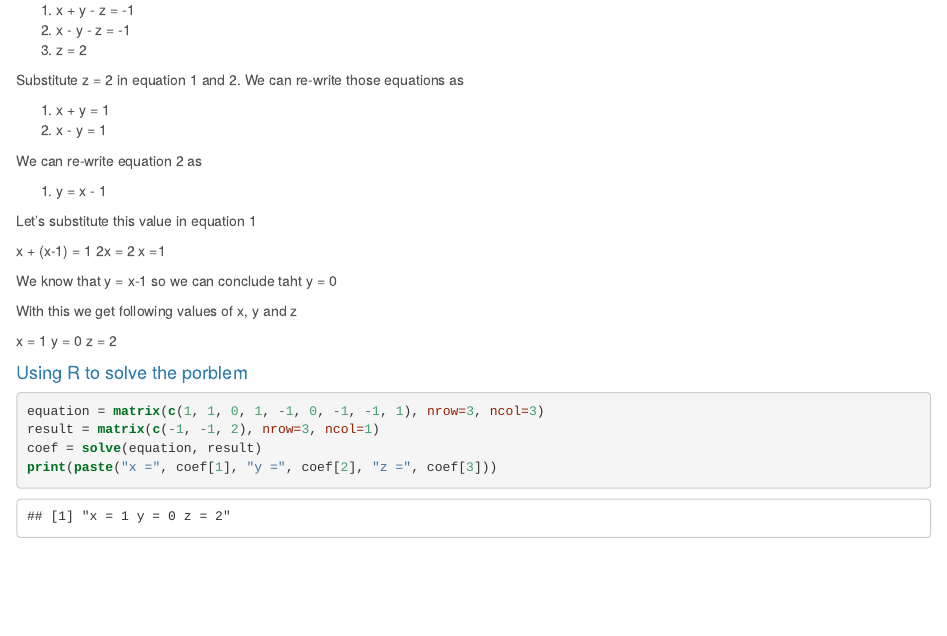
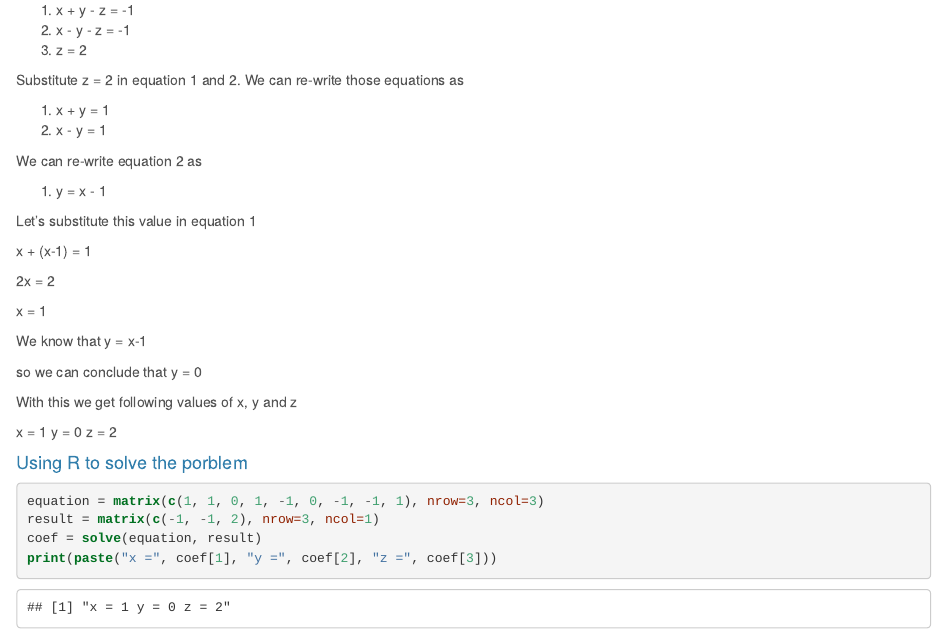
Before and after one commit to mlforsachid/MSDSQ2Data605, an R Markdown document (Week1/Discussion/SachidVijay.Deshmukh60.Rmd): the page in a window 1100 px wide, from 450 px down. The pictures show the output file Week1/Discussion/SachidVijay.Deshmukh60.html that the author committed with the source, opened offline.

Commit message:
final changes

```diff
--- a/Week1/Discussion/SachidVijay.Deshmukh60.Rmd
+++ b/Week1/Discussion/SachidVijay.Deshmukh60.Rmd
@@ -34,11 +34,14 @@ We can re-write equation 2 as
 Let's substitute this value in equation 1
 
 x + (x-1) = 1
+
 2x = 2
-x =1
+
+x = 1
 
 We know that y = x-1
-so we can conclude taht y = 0
+
+so we can conclude that y = 0
 
 With this we get following values of x, y and z
 
```
Also changed, not shown: Week1/Discussion/SachidVijay.Deshmukh60.html.
